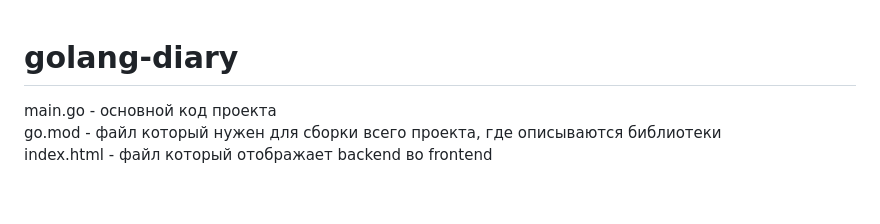
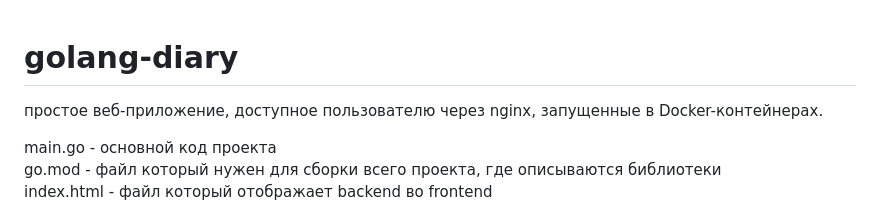
Before and after one commit to dizzamer/golang-diary, a Markdown page: README.md, the part around the change. Rendered like a GitHub page; blank space fills up the shorter version.

```diff
--- a/README.md
+++ b/README.md
@@ -1,4 +1,5 @@
 # golang-diary
+простое веб-приложение, доступное пользователю через nginx, запущенные в Docker-контейнерах.
 
 main.go - основной код проекта <br>
 go.mod - файл который нужен для сборки всего проекта, где описываются библиотеки  <br>
```
